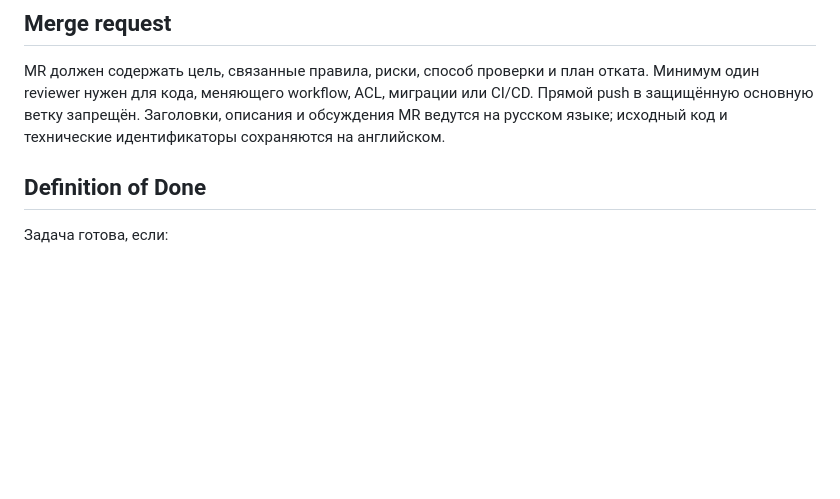
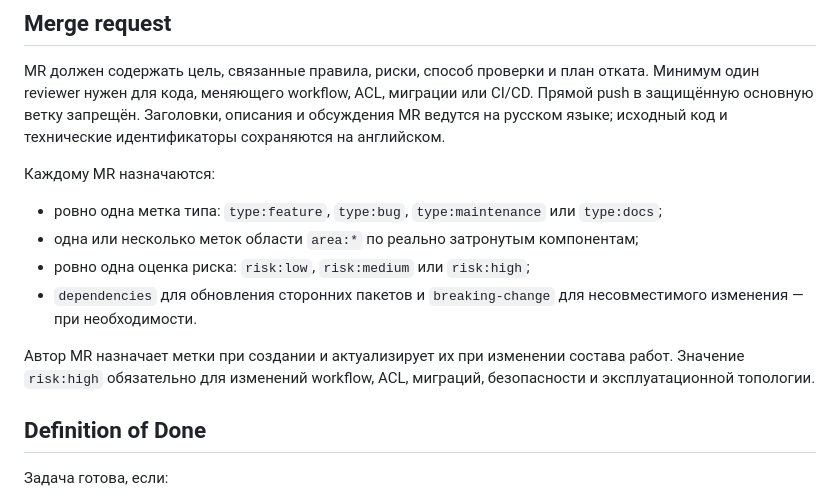
Before and after one commit to Antropophag/ic, a Markdown page: docs/engineering-standards.md, the part around the change. GitHub-like rendering; blank space fills up the shorter version.

Commit message:
Standardize pull request labels

```diff
--- a/docs/engineering-standards.md
+++ b/docs/engineering-standards.md
@@ -78,6 +78,19 @@ MR должен содержать цель, связанные правила,
 Заголовки, описания и обсуждения MR ведутся на русском языке; исходный код и
 технические идентификаторы сохраняются на английском.
 
+Каждому MR назначаются:
+
+- ровно одна метка типа: `type:feature`, `type:bug`, `type:maintenance` или
+  `type:docs`;
+- одна или несколько меток области `area:*` по реально затронутым компонентам;
+- ровно одна оценка риска: `risk:low`, `risk:medium` или `risk:high`;
+- `dependencies` для обновления сторонних пакетов и `breaking-change` для
+  несовместимого изменения — при необходимости.
+
+Автор MR назначает метки при создании и актуализирует их при изменении состава
+работ. Значение `risk:high` обязательно для изменений workflow, ACL, миграций,
+безопасности и эксплуатационной топологии.
+
 ## Definition of Done
 
 Задача готова, если:
```
Also changed, not shown: .github/pull_request_template.md (added, +33 -0 lines).
